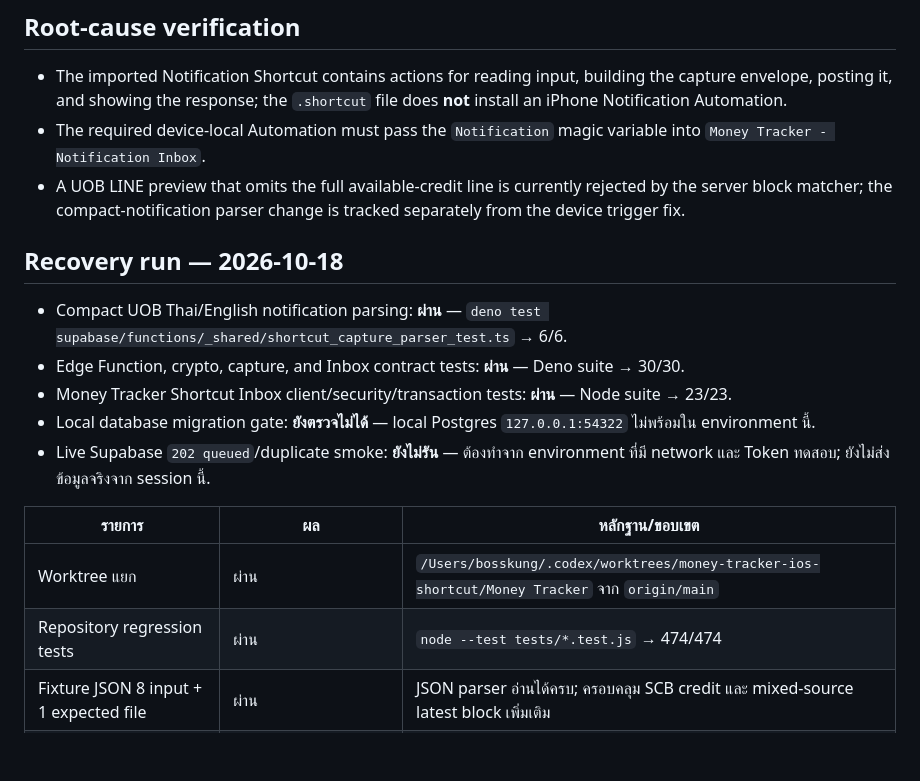
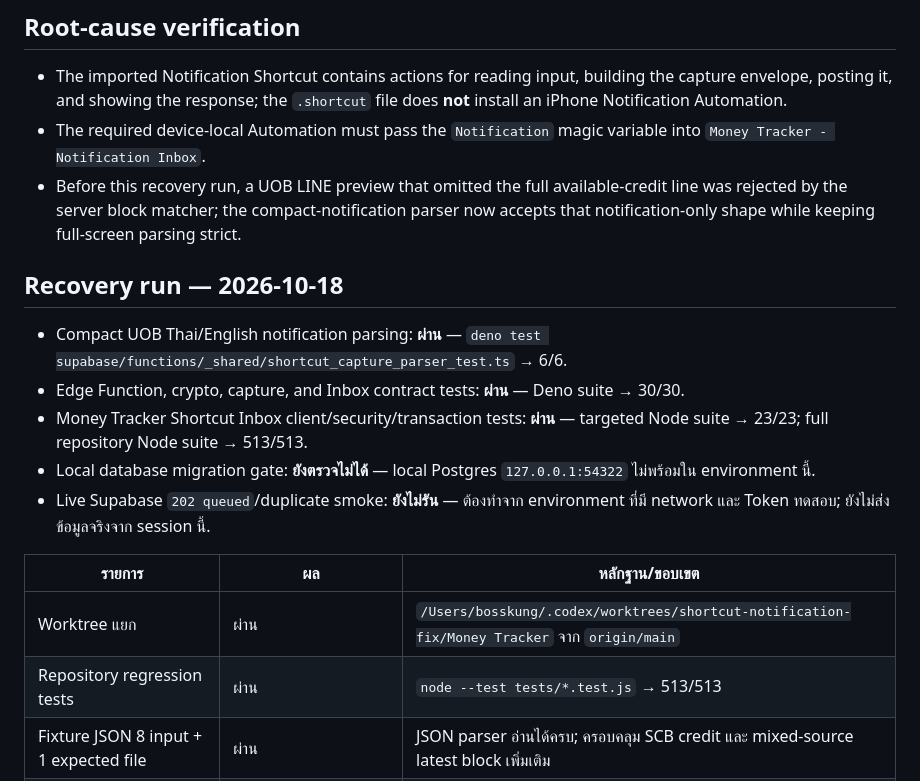
Before and after one commit to boss-kung/money-tracker, a Markdown page: outputs/money-tracker-shortcut-verification.md, the part around the change. Rendered like a GitHub page; blank space fills up the shorter version.

Commit message:
docs: refresh shortcut verification evidence

```diff
--- a/outputs/money-tracker-shortcut-verification.md
+++ b/outputs/money-tracker-shortcut-verification.md
@@ -8,20 +8,20 @@
 
 - The imported Notification Shortcut contains actions for reading input, building the capture envelope, posting it, and showing the response; the `.shortcut` file does **not** install an iPhone Notification Automation.
 - The required device-local Automation must pass the `Notification` magic variable into `Money Tracker - Notification Inbox`.
-- A UOB LINE preview that omits the full available-credit line is currently rejected by the server block matcher; the compact-notification parser change is tracked separately from the device trigger fix.
+- Before this recovery run, a UOB LINE preview that omitted the full available-credit line was rejected by the server block matcher; the compact-notification parser now accepts that notification-only shape while keeping full-screen parsing strict.
 
 ## Recovery run — 2026-10-18
 
 - Compact UOB Thai/English notification parsing: **ผ่าน** — `deno test supabase/functions/_shared/shortcut_capture_parser_test.ts` → 6/6.
 - Edge Function, crypto, capture, and Inbox contract tests: **ผ่าน** — Deno suite → 30/30.
-- Money Tracker Shortcut Inbox client/security/transaction tests: **ผ่าน** — Node suite → 23/23.
+- Money Tracker Shortcut Inbox client/security/transaction tests: **ผ่าน** — targeted Node suite → 23/23; full repository Node suite → 513/513.
 - Local database migration gate: **ยังตรวจไม่ได้** — local Postgres `127.0.0.1:54322` ไม่พร้อมใน environment นี้.
 - Live Supabase `202 queued`/duplicate smoke: **ยังไม่รัน** — ต้องทำจาก environment ที่มี network และ Token ทดสอบ; ยังไม่ส่งข้อมูลจริงจาก session นี้.
 
 | รายการ | ผล | หลักฐาน/ขอบเขต |
 |---|---|---|
-| Worktree แยก | ผ่าน | `/Users/bosskung/.codex/worktrees/money-tracker-ios-shortcut/Money Tracker` จาก `origin/main` |
-| Repository regression tests | ผ่าน | `node --test tests/*.test.js` → 474/474 |
+| Worktree แยก | ผ่าน | `/Users/bosskung/.codex/worktrees/shortcut-notification-fix/Money Tracker` จาก `origin/main` |
+| Repository regression tests | ผ่าน | `node --test tests/*.test.js` → 513/513 |
 | Fixture JSON 8 input + 1 expected file | ผ่าน | JSON parser อ่านได้ครบ; ครอบคลุม SCB credit และ mixed-source latest block เพิ่มเติม |
 | Native draft `Money Tracker Parser` ใน Shortcuts | สร้างได้แต่ยังไม่พร้อม Production | มี input dictionary, regex block, Last Item, amount/merchant/last4 extraction, payload preview; ยังไม่ผ่าน contract ครบ |
 | Native parser fixture run | ยืนยันว่า draft ไม่ครบ | ได้ `work/results/scb-single-output.json` หนึ่งครั้ง แต่ `transaction_datetime`/`relevant_text` ว่างและไม่มี `dedupe_key`; การรันซ้ำค้างที่ interactive `Quick Look` จึงยกเลิก |
```
